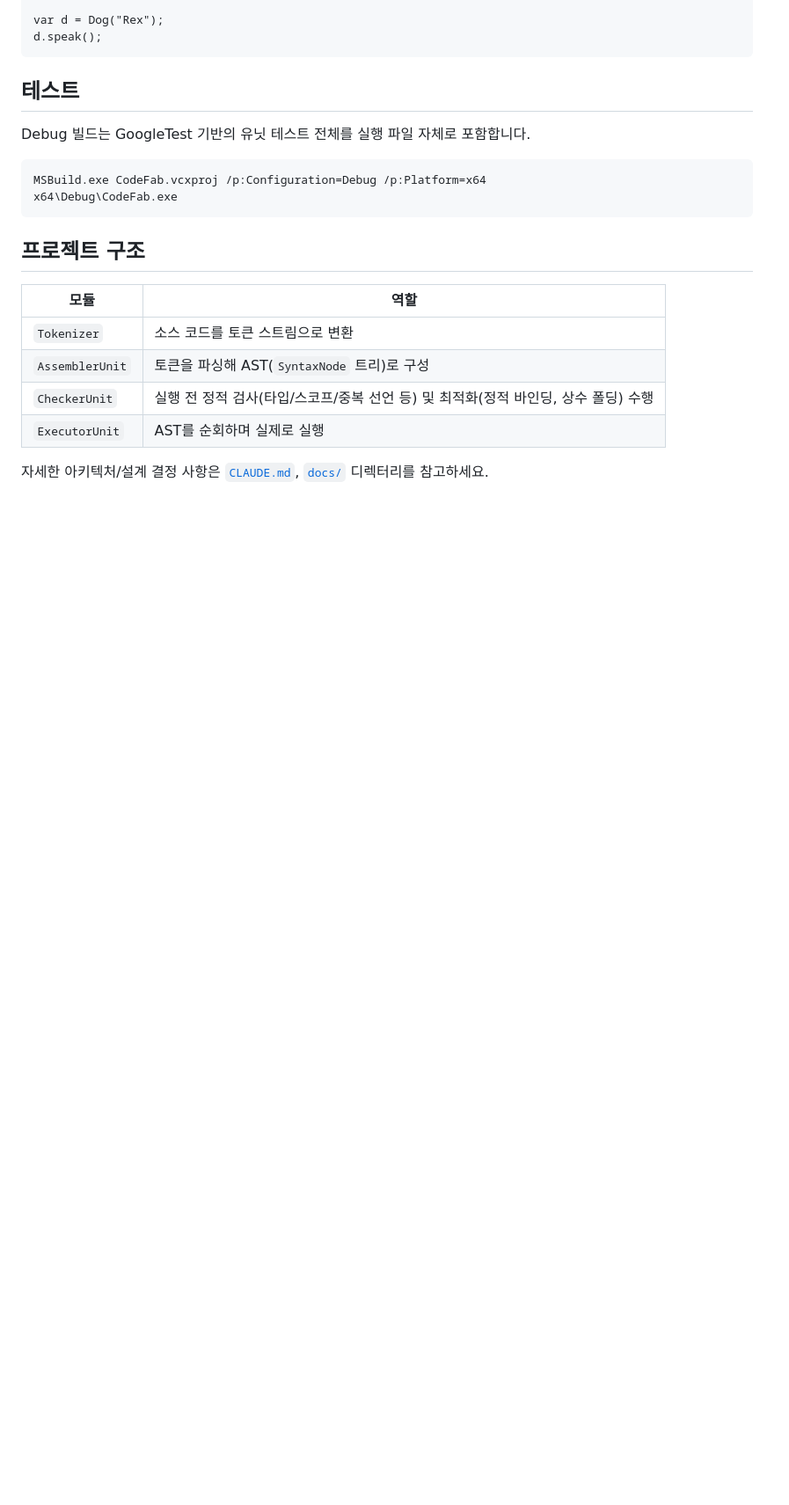
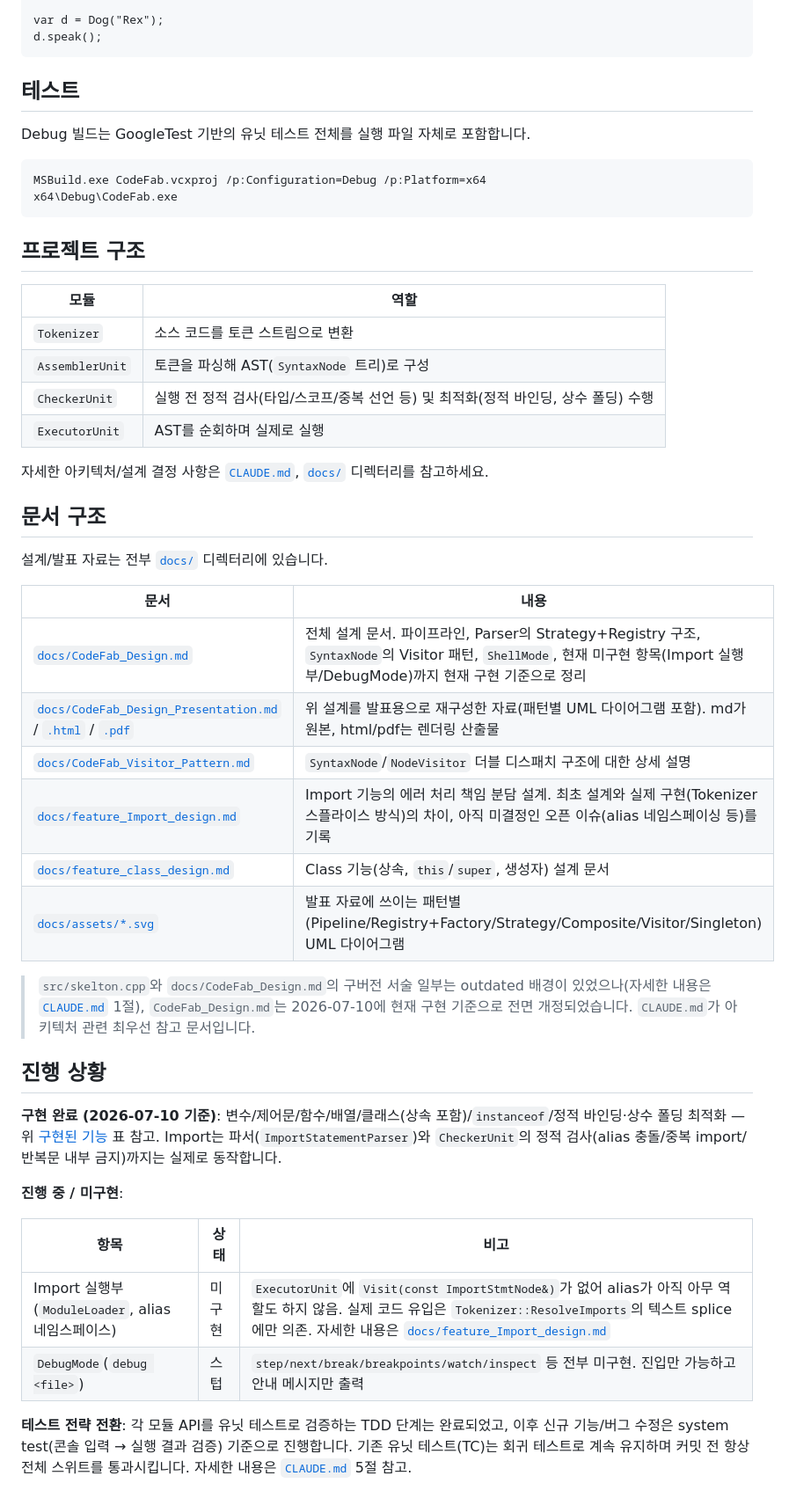
Before and after one commit to shoon114/CodeFab, a Markdown page: README.md, the part around one of its changes. Shown at 88% size. GitHub-like rendering; blank space fills up the shorter version.

Commit message:
docs(readme): 문서 구조 안내 및 진행 상황 섹션 추가 (#100)
- docs/ 디렉터리의 각 문서(설계/발표자료/Import·Class 설계 문서/UML
  에셋)가 무엇을 다루는지 표로 안내하는 "문서 구조" 절 추가.
- Import 실행부 미구현(ModuleLoader/alias), DebugMode 스텁 상태와
  TDD -> system test 전환 방침을 요약하는 "진행 상황" 절 추가.

```diff
--- a/README.md
+++ b/README.md
@@ -147,3 +149,31 @@ x64\Debug\CodeFab.exe
 | `ExecutorUnit` | AST를 순회하며 실제로 실행 |
 
 자세한 아키텍처/설계 결정 사항은 [`CLAUDE.md`](CLAUDE.md), [`docs/`](docs) 디렉터리를 참고하세요.
+
+## 문서 구조
+
+설계/발표 자료는 전부 [`docs/`](docs) 디렉터리에 있습니다.
+
+| 문서 | 내용 |
+|---|---|
+| [`docs/CodeFab_Design.md`](docs/CodeFab_Design.md) | 전체 설계 문서. 파이프라인, Parser의 Strategy+Registry 구조, `SyntaxNode`의 Visitor 패턴, `ShellMode`, 현재 미구현 항목(Import 실행부/DebugMode)까지 현재 구현 기준으로 정리 |
+| [`docs/CodeFab_Design_Presentation.md`](docs/CodeFab_Design_Presentation.md) / [`.html`](docs/CodeFab_Design_Presentation.html) / [`.pdf`](docs/CodeFab_Design_Presentation.pdf) | 위 설계를 발표용으로 재구성한 자료(패턴별 UML 다이어그램 포함). md가 원본, html/pdf는 렌더링 산출물 |
+| [`docs/CodeFab_Visitor_Pattern.md`](docs/CodeFab_Visitor_Pattern.md) | `SyntaxNode`/`NodeVisitor` 더블 디스패치 구조에 대한 상세 설명 |
+| [`docs/feature_Import_design.md`](docs/feature_Import_design.md) | Import 기능의 에러 처리 책임 분담 설계. 최초 설계와 실제 구현(Tokenizer 스플라이스 방식)의 차이, 아직 미결정인 오픈 이슈(alias 네임스페이싱 등)를 기록 |
+| [`docs/feature_class_design.md`](docs/feature_class_design.md) | Class 기능(상속, `this`/`super`, 생성자) 설계 문서 |
+| [`docs/assets/*.svg`](docs/assets) | 발표 자료에 쓰이는 패턴별(Pipeline/Registry+Factory/Strategy/Composite/Visitor/Singleton) UML 다이어그램 |
+
+> `src/skelton.cpp`와 `docs/CodeFab_Design.md`의 구버전 서술 일부는 outdated 배경이 있었으나(자세한 내용은 [`CLAUDE.md`](CLAUDE.md) 1절), `CodeFab_Design.md`는 2026-07-10에 현재 구현 기준으로 전면 개정되었습니다. `CLAUDE.md`가 아키텍처 관련 최우선 참고 문서입니다.
+
+## 진행 상황
+
+**구현 완료 (2026-07-10 기준)**: 변수/제어문/함수/배열/클래스(상속 포함)/`instanceof`/정적 바인딩·상수 폴딩 최적화 — 위 [구현된 기능](#구현된-기능) 표 참고. Import는 파서(`ImportStatementParser`)와 `CheckerUnit`의 정적 검사(alias 충돌/중복 import/반복문 내부 금지)까지는 실제로 동작합니다.
+
+**진행 중 / 미구현**:
+
+| 항목 | 상태 | 비고 |
+|---|---|---|
+| Import 실행부(`ModuleLoader`, alias 네임스페이스) | 미구현 | `ExecutorUnit`에 `Visit(const ImportStmtNode&)`가 없어 alias가 아직 아무 역할도 하지 않음. 실제 코드 유입은 `Tokenizer::ResolveImports`의 텍스트 splice에만 의존. 자세한 내용은 [`docs/feature_Import_design.md`](docs/feature_Import_design.md) |
+| `DebugMode`(`debug <file>`) | 스텁 | `step/next/break/breakpoints/watch/inspect` 등 전부 미구현. 진입만 가능하고 안내 메시지만 출력 |
+
+**테스트 전략 전환**: 각 모듈 API를 유닛 테스트로 검증하는 TDD 단계는 완료되었고, 이후 신규 기능/버그 수정은 system test(콘솔 입력 → 실행 결과 검증) 기준으로 진행합니다. 기존 유닛 테스트(TC)는 회귀 테스트로 계속 유지하며 커밋 전 항상 전체 스위트를 통과시킵니다. 자세한 내용은 [`CLAUDE.md`](CLAUDE.md) 5절 참고.
```
Also changed, not shown: other parts of README.md (+2 -0 lines).
